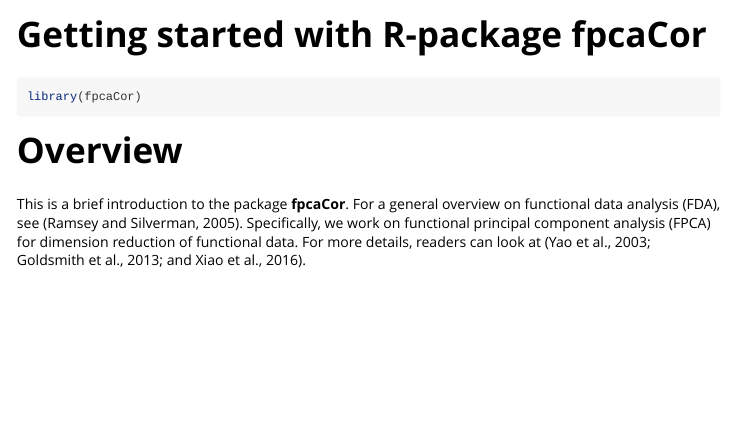
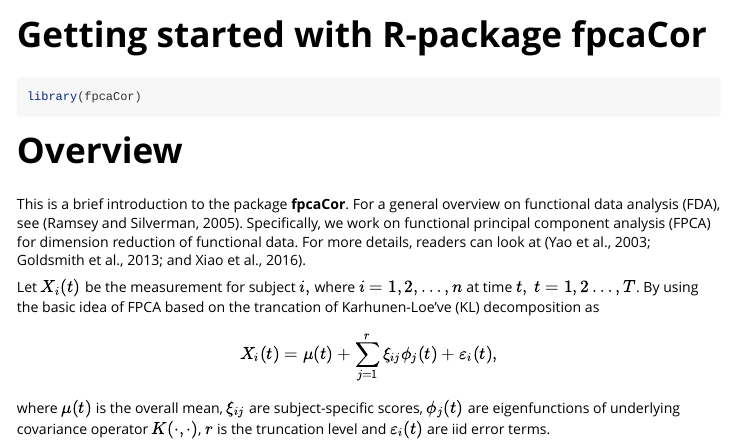
Before and after one commit to gozdesert/fpcaCor, an R Markdown document (vignettes/fpcaCorrelation.Rmd): the page in a window 1100 px wide, from its top. Rendered offline with R 4.5, knitr and Pandoc, with nearby package versions.

Commit message:
Finished the overview part of the vignette.

```diff
--- a/vignettes/fpcaCorrelation.Rmd
+++ b/vignettes/fpcaCorrelation.Rmd
@@ -20,3 +20,9 @@ library(fpcaCor)
 
 # Overview
 This is a brief introduction to the package **fpcaCor**. For a general overview on functional data analysis (FDA), see (Ramsey and Silverman, 2005). Specifically, we work on functional principal component analysis (FPCA) for dimension reduction of functional data. For more details, readers can look at (Yao et al., 2003; Goldsmith et al., 2013; and Xiao et al., 2016).
+
+Let $X_i(t)$ be the measurement for subject $i,$ where $i = 1, 2, \dots, n$ at time $t, \ t = 1,2 \dots, T$. By using the basic idea of FPCA based on the trancation of Karhunen-Loe've (KL) decomposition as
+$$
+X_i(t) = \mu(t) + \sum_{j= 1}^r \xi_{ij}\phi_j(t) + \varepsilon_i(t),
+$$
+where $\mu(t)$ is the overall mean, $\xi_{ij}$ are subject-specific scores, $\phi_j(t)$ are eigenfunctions of underlying covariance operator $K(\cdot, \cdot)$, $r$ is the truncation level and $\varepsilon_i(t)$ are iid error terms.
```
